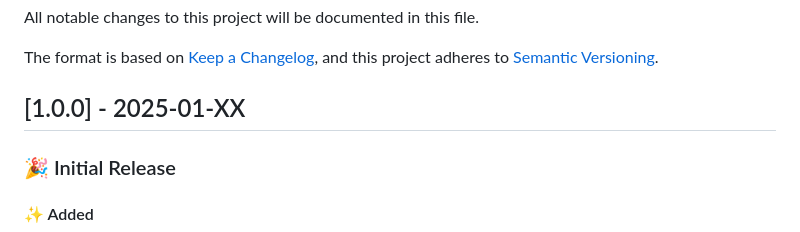
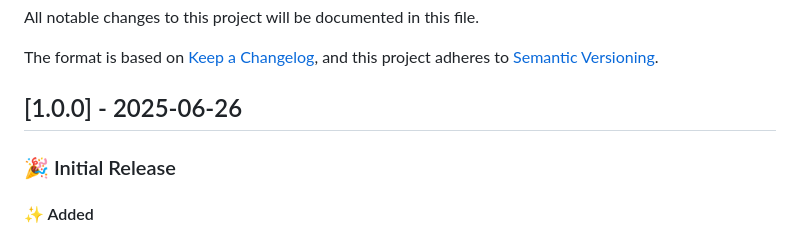
Before and after one commit to 0xReLogic/relogic_landing, a Markdown page: CHANGELOG.md, the part around the change. GitHub-like rendering.

```diff
--- a/CHANGELOG.md
+++ b/CHANGELOG.md
@@ -5,7 +5,7 @@ All notable changes to this project will be documented in this file.
 The format is based on [Keep a Changelog](https://keepachangelog.com/en/1.0.0/),
 and this project adheres to [Semantic Versioning](https://semver.org/spec/v2.0.0.html).
 
-## [1.0.0] - 2025-01-XX
+## [1.0.0] - 2025-06-26
 
 ### 🎉 Initial Release
 
```
